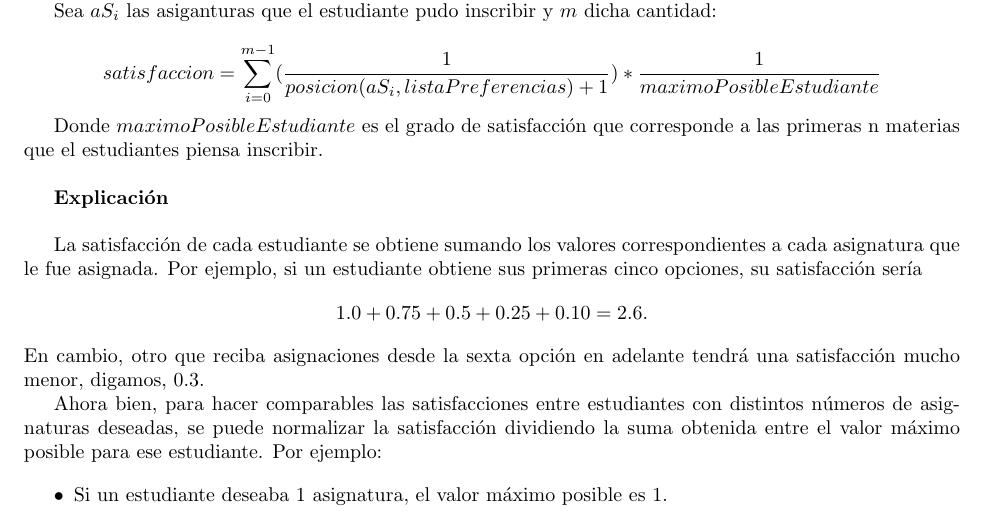
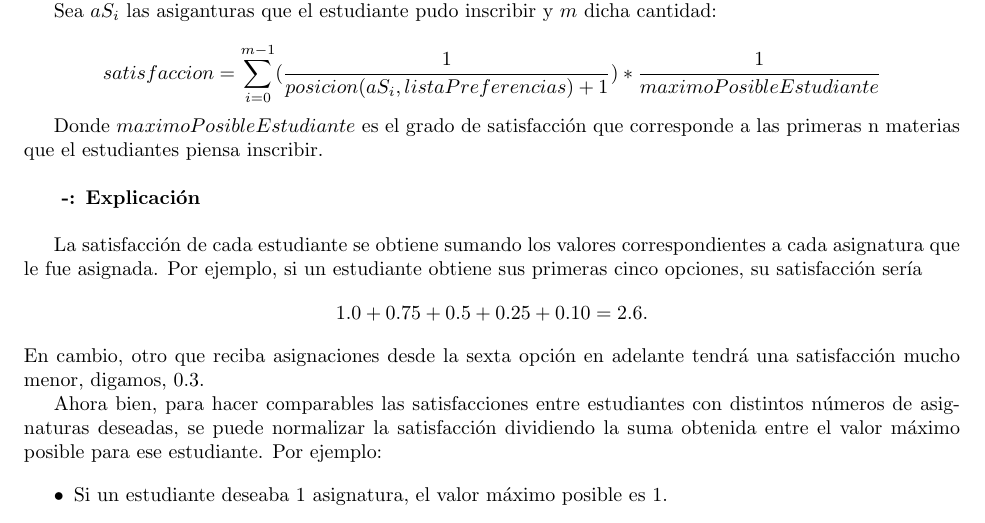
Before and after one commit to JavierTarazona06/ME01_Tareas, a LaTeX problem sheet (Tarea06/Latex/main.tex): part of page 17 of 20, cut so that both start at the same text. Compiled offline with pdfLaTeX.

Commit message:
Update main.tex

```diff
--- a/Tarea06/Latex/main.tex
+++ b/Tarea06/Latex/main.tex
@@ -821,7 +821,7 @@ $$
 Donde $maximoPosibleEstudiante$ es el grado de satisfacción que corresponde a las primeras n
 materias que el estudiantes piensa inscribir.\\
 
-\textbf{Explicación}\\
+\textbf{ -: Explicación}\\
 
 La satisfacción de cada estudiante se obtiene sumando los valores correspondientes a cada
 asignatura que le fue asignada. Por ejemplo, si un estudiante obtiene sus primeras cinco opciones,
```
